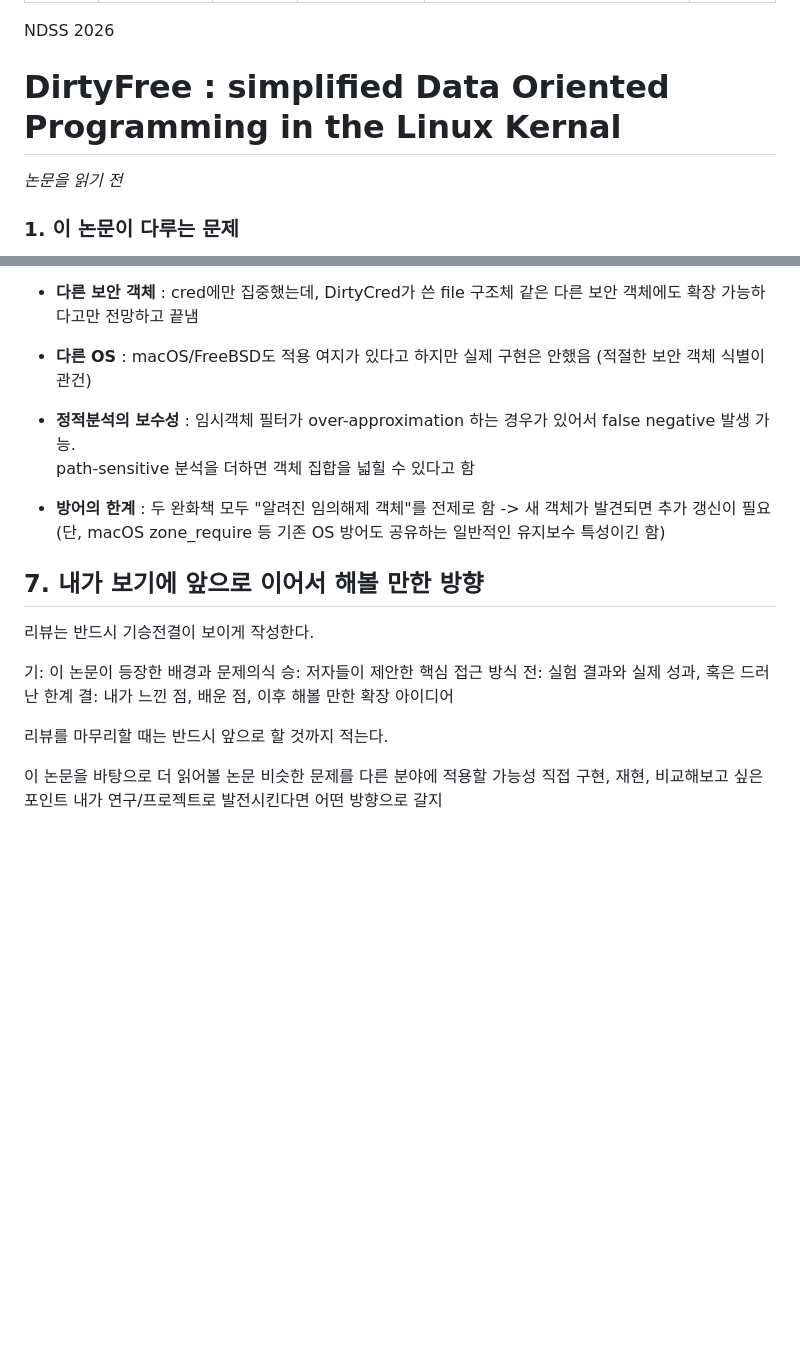
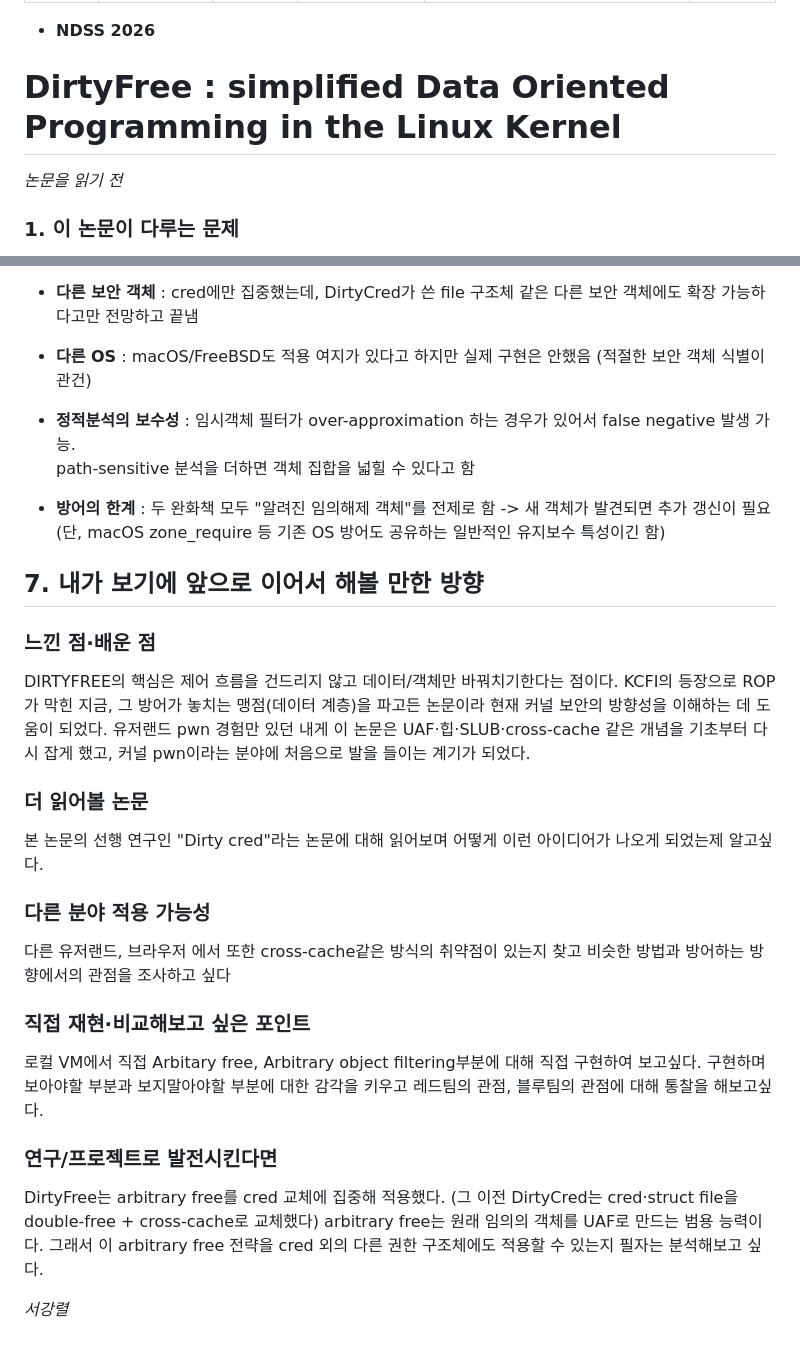
Before and after one commit to Manbok-aly/manbok, a Markdown page: posts/review-of-paper.md, 2 parts joined by grey strips. GitHub-like rendering; blank space fills up the shorter version.

```diff
--- a/posts/review-of-paper.md
+++ b/posts/review-of-paper.md
@@ -7,9 +7,9 @@ cover: ../images/dirtyfreepaper.png # 선택, 목록 카드 썸네일
 draft: false # 선택, true면 사이트에 올라가지 않음
 ---
 
-NDSS 2026
+- **NDSS 2026**
 
-# DirtyFree : simplified Data Oriented Programming in the Linux Kernal
+# DirtyFree : simplified Data Oriented Programming in the Linux Kernel
 
 _논문을 읽기 전_
 
@@ -154,22 +154,38 @@ DirtyCred : 14개 공격 가능하나, double-free는 temporal cross-cache에
 
 - **다른 OS** : macOS/FreeBSD도 적용 여지가 있다고 하지만 실제 구현은 안했음 (적절한 보안 객체 식별이 관건)
 
-- **정적분석의 보수성** : 임시객체 필터가 over-approximation 하는 경우가 있어서 false negative 발생 가능. <br>path-sensitive 분석을 더하면 객체 집합을 넓힐 수 있다고 함
+- **정적분석의 보수성** : 임시객체 필터가 over-approximation 하는 경우가 있어서 false negative 발생 가능. <br> path-sensitive 분석을 더하면 객체 집합을 넓힐 수 있다고 함
 
-- **방어의 한계** : 두 완화책 모두 "알려진 임의해제 객체"를 전제로 함 -> 새 객체가 발견되면 추가 갱신이 필요 <br>(단, macOS zone_require 등 기존 OS 방어도 공유하는 일반적인 유지보수 특성이긴 함)
+- **방어의 한계** : 두 완화책 모두 "알려진 임의해제 객체"를 전제로 함 -> 새 객체가 발견되면 추가 갱신이 필요 <br> (단, macOS zone_require 등 기존 OS 방어도 공유하는 일반적인 유지보수 특성이긴 함)
 
 ## 7. 내가 보기에 앞으로 이어서 해볼 만한 방향
 
-리뷰는 반드시 기승전결이 보이게 작성한다.
+### 느낀 점·배운 점
 
-기: 이 논문이 등장한 배경과 문제의식
-승: 저자들이 제안한 핵심 접근 방식
-전: 실험 결과와 실제 성과, 혹은 드러난 한계
-결: 내가 느낀 점, 배운 점, 이후 해볼 만한 확장 아이디어
+DIRTYFREE의 핵심은 제어 흐름을 건드리지 않고 데이터/객체만 바꿔치기한다는 점이다.
+KCFI의 등장으로 ROP가 막힌 지금, 그 방어가 놓치는 맹점(데이터 계층)을 파고든 논문이라
+현재 커널 보안의 방향성을 이해하는 데 도움이 되었다.
+유저랜드 pwn 경험만 있던 내게 이 논문은 UAF·힙·SLUB·cross-cache 같은 개념을
+기초부터 다시 잡게 했고, 커널 pwn이라는 분야에 처음으로 발을 들이는 계기가 되었다.
 
-리뷰를 마무리할 때는 반드시 앞으로 할 것까지 적는다.
+### 더 읽어볼 논문
 
-이 논문을 바탕으로 더 읽어볼 논문
-비슷한 문제를 다른 분야에 적용할 가능성
-직접 구현, 재현, 비교해보고 싶은 포인트
-내가 연구/프로젝트로 발전시킨다면 어떤 방향으로 갈지
+본 논문의 선행 연구인 "Dirty cred"라는 논문에 대해 읽어보며 어떻게 이런 아이디어가 나오게 되었는제 알고싶다.
+
+### 다른 분야 적용 가능성
+
+다른 유저랜드, 브라우저 에서 또한 cross-cache같은 방식의 취약점이 있는지 찾고 비슷한 방법과 방어하는 방향에서의 관점을 조사하고 싶다
+
+### 직접 재현·비교해보고 싶은 포인트
+
+로컬 VM에서 직접 Arbitary free, Arbitrary object filtering부분에 대해 직접 구현하여 보고싶다. 구현하며 보아야할 부분과 보지말아야할 부분에 대한 감각을 키우고 레드팀의 관점, 블루팀의 관점에 대해 통찰을 해보고싶다.
+
+### 연구/프로젝트로 발전시킨다면
+
+DirtyFree는 arbitrary free를 cred 교체에 집중해 적용했다.
+(그 이전 DirtyCred는 cred·struct file을 double-free + cross-cache로 교체했다)
+arbitrary free는 원래 임의의 객체를 UAF로 만드는 범용 능력이다.
+그래서 이 arbitrary free 전략을 cred 외의 다른 권한 구조체에도
+적용할 수 있는지 필자는 분석해보고 싶다.
+
+_서강렬_
```
Also changed, not shown: other parts of posts/review-of-paper.md (+1 -1 lines).
